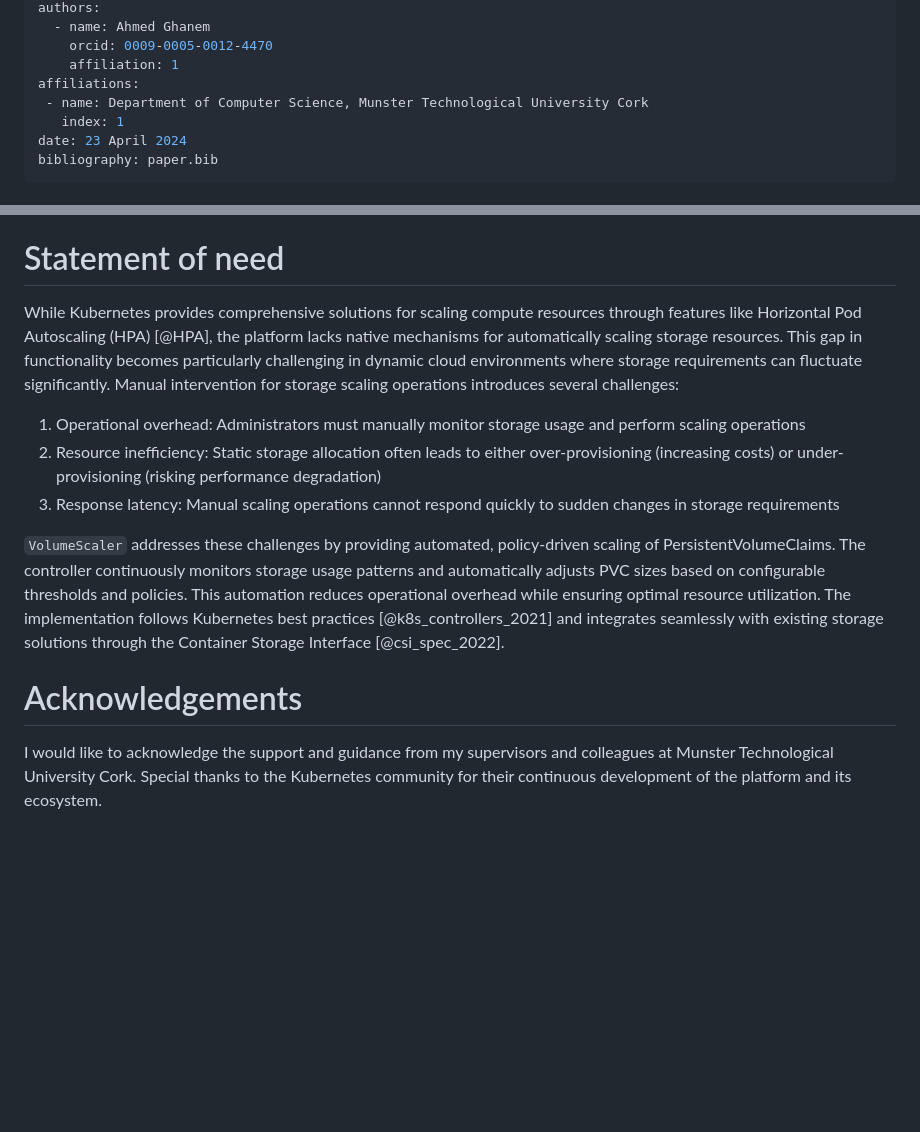
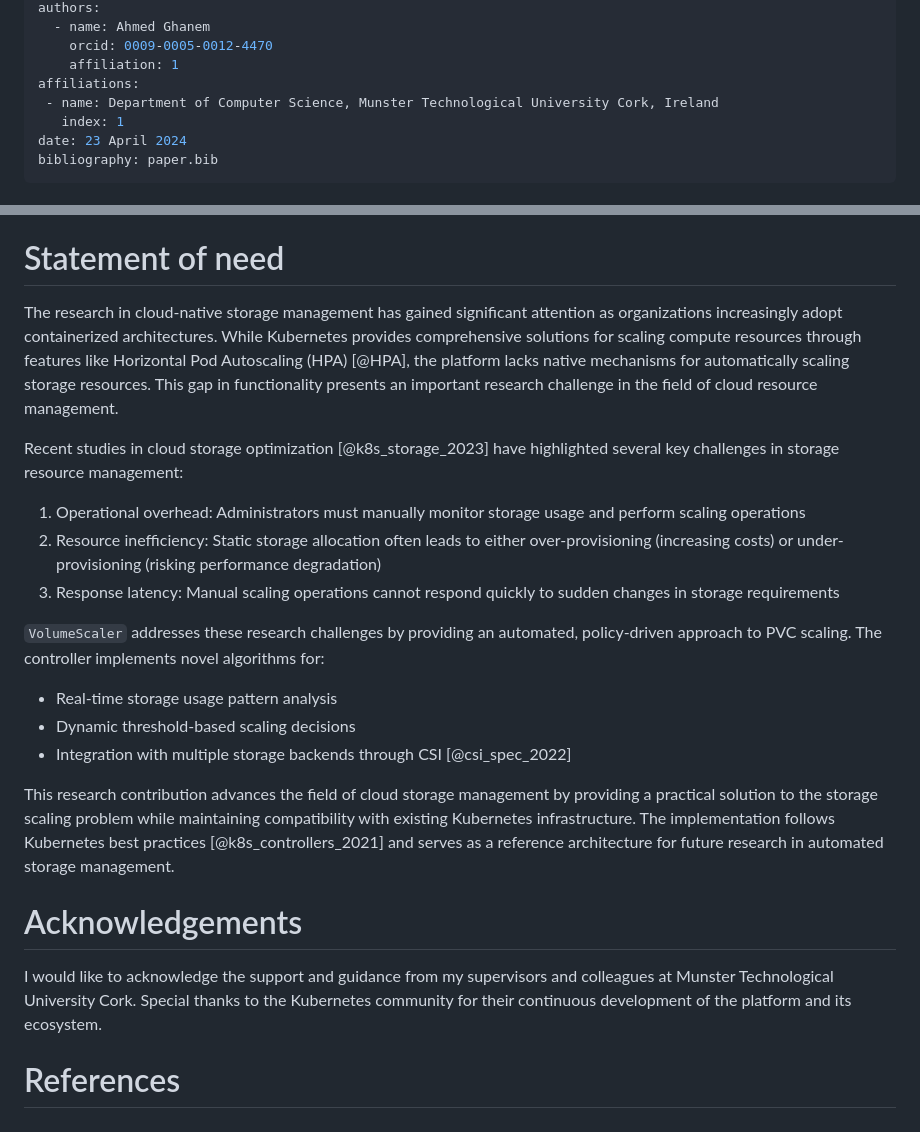
Before and after one commit to aws-samples/sample-volumeScaler, a Markdown page: paper/paper.md, 2 parts joined by grey strips. Drawn GitHub-style; blank space fills up the shorter version.

```diff
--- a/paper/paper.md
+++ b/paper/paper.md
@@ -11,7 +11,7 @@ authors:
     orcid: 0009-0005-0012-4470
     affiliation: 1
 affiliations:
- - name: Department of Computer Science, Munster Technological University Cork
+ - name: Department of Computer Science, Munster Technological University Cork, Ireland
    index: 1
 date: 23 April 2024
 bibliography: paper.bib
@@ -28,15 +28,24 @@ The management of storage resources in Kubernetes clusters is a critical aspect
 
 # Statement of need
 
-While Kubernetes provides comprehensive solutions for scaling compute resources through features like Horizontal Pod Autoscaling (HPA) [@HPA], the platform lacks native mechanisms for automatically scaling storage resources. This gap in functionality becomes particularly challenging in dynamic cloud environments where storage requirements can fluctuate significantly. Manual intervention for storage scaling operations introduces several challenges:
+The research in cloud-native storage management has gained significant attention as organizations increasingly adopt containerized architectures. While Kubernetes provides comprehensive solutions for scaling compute resources through features like Horizontal Pod Autoscaling (HPA) [@HPA], the platform lacks native mechanisms for automatically scaling storage resources. This gap in functionality presents an important research challenge in the field of cloud resource management.
+
+Recent studies in cloud storage optimization [@k8s_storage_2023] have highlighted several key challenges in storage resource management:
 
 1. Operational overhead: Administrators must manually monitor storage usage and perform scaling operations
 2. Resource inefficiency: Static storage allocation often leads to either over-provisioning (increasing costs) or under-provisioning (risking performance degradation)
 3. Response latency: Manual scaling operations cannot respond quickly to sudden changes in storage requirements
 
-`VolumeScaler` addresses these challenges by providing automated, policy-driven scaling of PersistentVolumeClaims. The controller continuously monitors storage usage patterns and automatically adjusts PVC sizes based on configurable thresholds and policies. This automation reduces operational overhead while ensuring optimal resource utilization. The implementation follows Kubernetes best practices [@k8s_controllers_2021] and integrates seamlessly with existing storage solutions through the Container Storage Interface [@csi_spec_2022].
+`VolumeScaler` addresses these research challenges by providing an automated, policy-driven approach to PVC scaling. The controller implements novel algorithms for:
+- Real-time storage usage pattern analysis
+- Dynamic threshold-based scaling decisions
+- Integration with multiple storage backends through CSI [@csi_spec_2022]
+
+This research contribution advances the field of cloud storage management by providing a practical solution to the storage scaling problem while maintaining compatibility with existing Kubernetes infrastructure. The implementation follows Kubernetes best practices [@k8s_controllers_2021] and serves as a reference architecture for future research in automated storage management.
 
 
 # Acknowledgements
 
 I would like to acknowledge the support and guidance from my supervisors and colleagues at Munster Technological University Cork. Special thanks to the Kubernetes community for their continuous development of the platform and its ecosystem.
+
+# References
```
